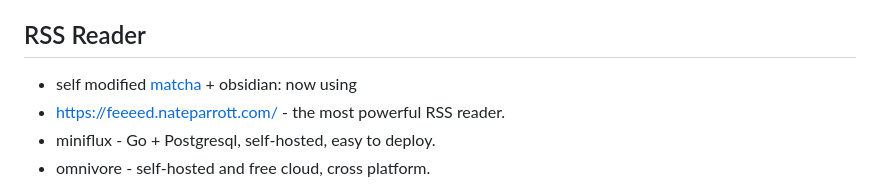
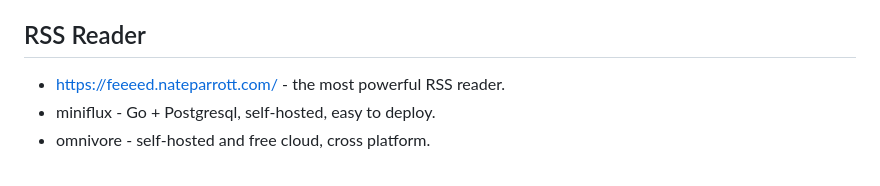
Before and after one commit to Akagi201/rss, a Markdown page: README.md, the part around one of its changes. Rendered like a GitHub page.

```diff
--- a/README.md
+++ b/README.md
@@ -84,7 +84,6 @@
 
 ## RSS Reader
 
-* self modified [matcha](https://github.com/akfork/matcha) + obsidian: now using
 * <https://feeeed.nateparrott.com/> - the most powerful RSS reader.
 * miniflux - Go + Postgresql, self-hosted, easy to deploy.
 * omnivore - self-hosted and free cloud, cross platform.
```
Also changed, not shown: other parts of README.md (+5 -0 lines).
